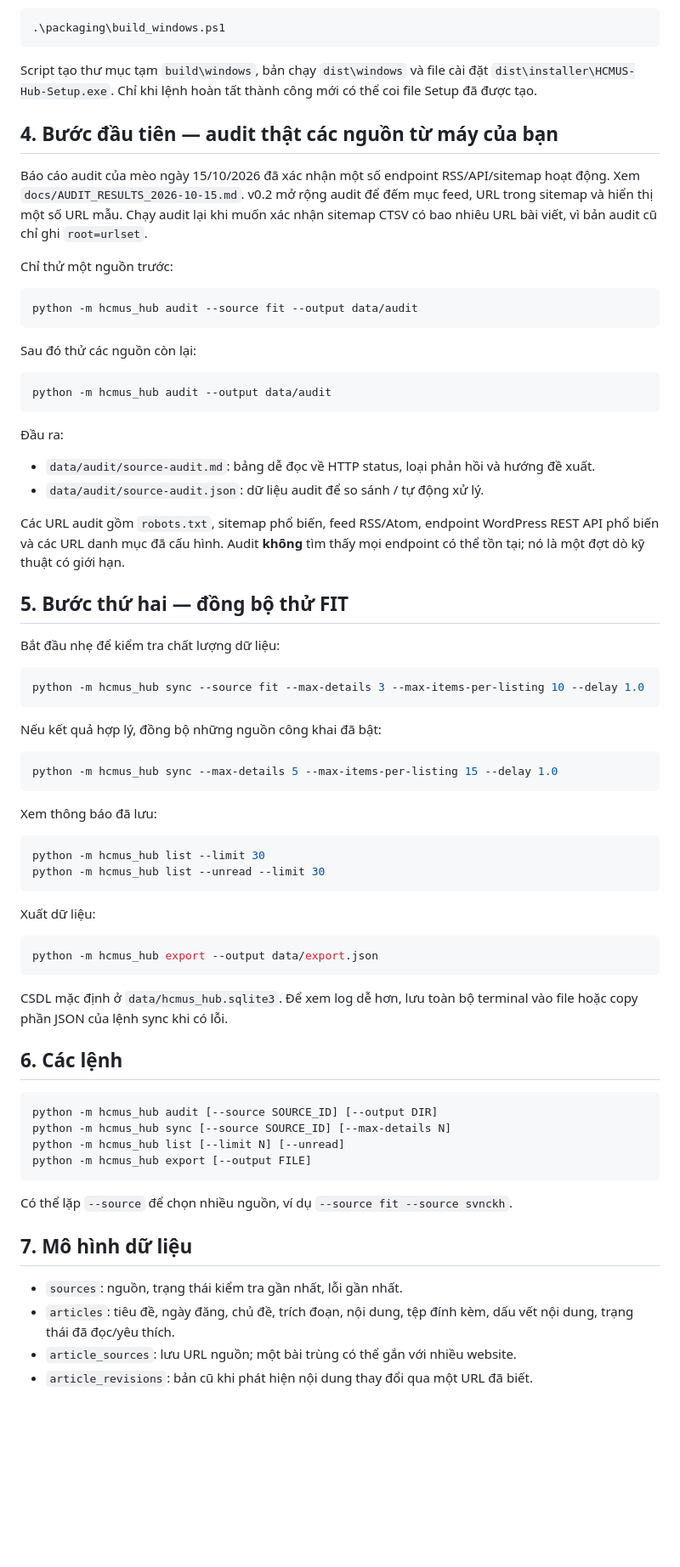
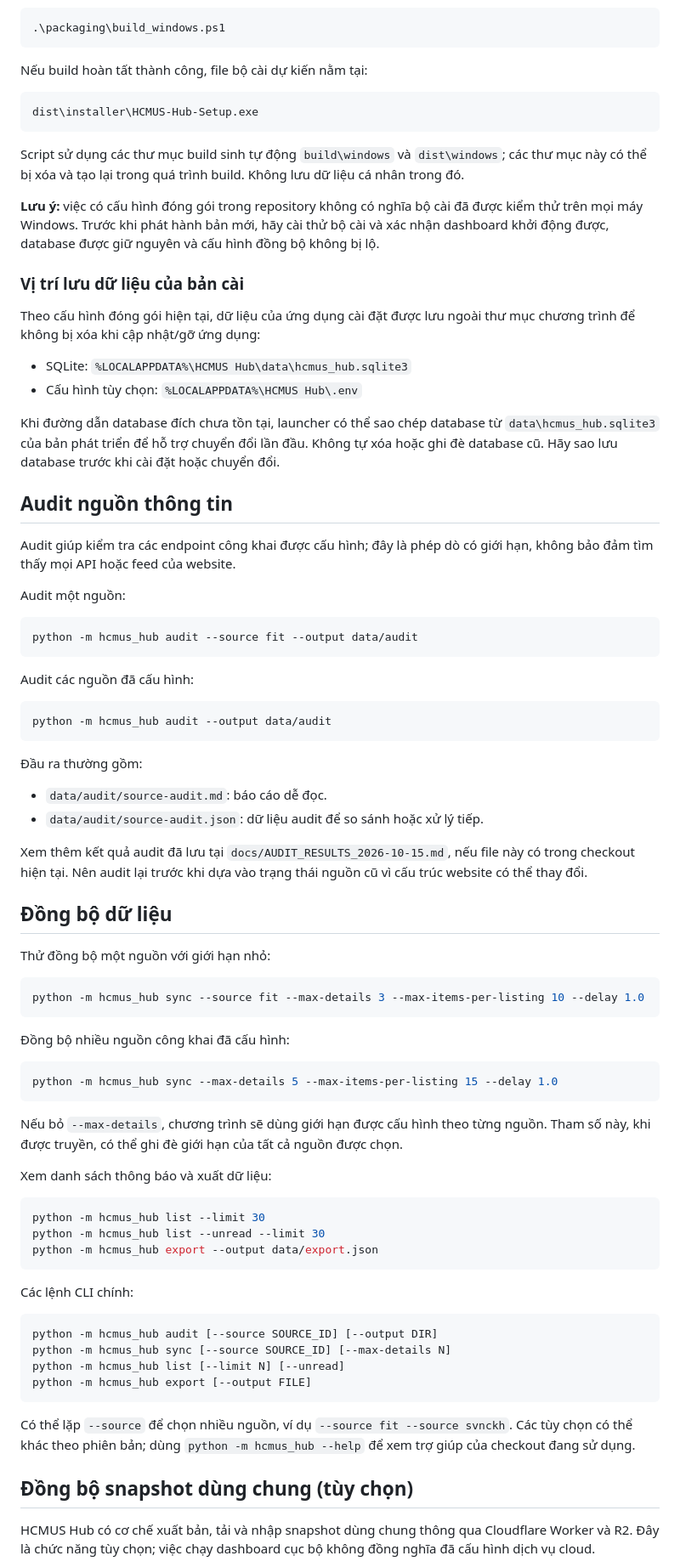
Before and after one commit to ht-khtn/hcmus-hub, a Markdown page: README.md, the part around one of its changes. Shown at 85% size. GitHub-like rendering; blank space fills up the shorter version.

````diff
--- a/README.md
+++ b/README.md
@@ -59,63 +77,73 @@ Sau khi cài Inno Setup, chạy từ thư mục gốc repository:
 .\packaging\build_windows.ps1
 ```
 
-Script tạo thư mục tạm `build\windows`, bản chạy `dist\windows` và file cài
-đặt `dist\installer\HCMUS-Hub-Setup.exe`. Chỉ khi lệnh hoàn tất thành công
-mới có thể coi file Setup đã được tạo.
+Nếu build hoàn tất thành công, file bộ cài dự kiến nằm tại:
 
-## 4. Bước đầu tiên — audit thật các nguồn từ máy của bạn
+```text
+dist\installer\HCMUS-Hub-Setup.exe
+```
 
-Báo cáo audit của mèo ngày 15/10/2026 đã xác nhận một số endpoint RSS/API/sitemap hoạt động. Xem `docs/AUDIT_RESULTS_2026-10-15.md`. v0.2 mở rộng audit để đếm mục feed, URL trong sitemap và hiển thị một số URL mẫu. Chạy audit lại khi muốn xác nhận sitemap CTSV có bao nhiêu URL bài viết, vì bản audit cũ chỉ ghi `root=urlset`.
+Script sử dụng các thư mục build sinh tự động `build\windows` và `dist\windows`; các thư mục này có thể bị xóa và tạo lại trong quá trình build. Không lưu dữ liệu cá nhân trong đó.
 
-Chỉ thử một nguồn trước:
+**Lưu ý:** việc có cấu hình đóng gói trong repository không có nghĩa bộ cài đã được kiểm thử trên mọi máy Windows. Trước khi phát hành bản mới, hãy cài thử bộ cài và xác nhận dashboard khởi động được, database được giữ nguyên và cấu hình đồng bộ không bị lộ.
 
-```bash
+### Vị trí lưu dữ liệu của bản cài
+
+Theo cấu hình đóng gói hiện tại, dữ liệu của ứng dụng cài đặt được lưu ngoài thư mục chương trình để không bị xóa khi cập nhật/gỡ ứng dụng:
+
+- SQLite: `%LOCALAPPDATA%\HCMUS Hub\data\hcmus_hub.sqlite3`
+- Cấu hình tùy chọn: `%LOCALAPPDATA%\HCMUS Hub\.env`
+
+Khi đường dẫn database đích chưa tồn tại, launcher có thể sao chép database từ `data\hcmus_hub.sqlite3` của bản phát triển để hỗ trợ chuyển đổi lần đầu. Không tự xóa hoặc ghi đè database cũ. Hãy sao lưu database trước khi cài đặt hoặc chuyển đổi.
+
+## Audit nguồn thông tin
+
+Audit giúp kiểm tra các endpoint công khai được cấu hình; đây là phép dò có giới hạn, không bảo đảm tìm thấy mọi API hoặc feed của website.
+
+Audit một nguồn:
+
+```powershell
 python -m hcmus_hub audit --source fit --output data/audit
 ```
 
-Sau đó thử các nguồn còn lại:
+Audit các nguồn đã cấu hình:
 
-```bash
+```powershell
 python -m hcmus_hub audit --output data/audit
 ```
 
-Đầu ra:
+Đầu ra thường gồm:
 
-- `data/audit/source-audit.md`: bảng dễ đọc về HTTP status, loại phản hồi và hướng đề xuất.
-- `data/audit/source-audit.json`: dữ liệu audit để so sánh / tự động xử lý.
+- `data/audit/source-audit.md`: báo cáo dễ đọc.
+- `data/audit/source-audit.json`: dữ liệu audit để so sánh hoặc xử lý tiếp.
 
-Các URL audit gồm `robots.txt`, sitemap phổ biến, feed RSS/Atom, endpoint WordPress REST API phổ biến và các URL danh mục đã cấu hình. Audit **không** tìm thấy mọi endpoint có thể tồn tại; nó là một đợt dò kỹ thuật có giới hạn.
+Xem thêm kết quả audit đã lưu tại `docs/AUDIT_RESULTS_2026-10-15.md`, nếu file này có trong checkout hiện tại. Nên audit lại trước khi dựa vào trạng thái nguồn cũ vì cấu trúc website có thể thay đổi.
 
-## 5. Bước thứ hai — đồng bộ thử FIT
+## Đồng bộ dữ liệu
 
-Bắt đầu nhẹ để kiểm tra chất lượng dữ liệu:
+Thử đồng bộ một nguồn với giới hạn nhỏ:
 
-```bash
+```powershell
 python -m hcmus_hub sync --source fit --max-details 3 --max-items-per-listing 10 --delay 1.0
 ```
 
-Nếu kết quả hợp lý, đồng bộ những nguồn công khai đã bật:
+Đồng bộ nhiều nguồn công khai đã cấu hình:
 
-```bash
+```powershell
 python -m hcmus_hub sync --max-details 5 --max-items-per-listing 15 --delay 1.0
 ```
 
-Xem thông báo đã lưu:
+Nếu bỏ `--max-details`, chương trình sẽ dùng giới hạn được cấu hình theo từng nguồn. Tham số này, khi được truyền, có thể ghi đè giới hạn của tất cả nguồn được chọn.
 
-```bash
+Xem danh sách thông báo và xuất dữ liệu:
+
+```powershell
 python -m hcmus_hub list --limit 30
 python -m hcmus_hub list --unread --limit 30
-```
-
-Xuất dữ liệu:
-
-```bash
 python -m hcmus_hub export --output data/export.json
 ```
 
-CSDL mặc định ở `data/hcmus_hub.sqlite3`. Để xem log dễ hơn, lưu toàn bộ terminal vào file hoặc copy phần JSON của lệnh sync khi có lỗi.
-
-## 6. Các lệnh
+Các lệnh CLI chính:
 
 ```text
 python -m hcmus_hub audit [--source SOURCE_ID] [--output DIR]
@@ -124,12 +152,9 @@ python -m hcmus_hub list [--limit N] [--unread]
 python -m hcmus_hub export [--output FILE]
 ```
 
-Có thể lặp `--source` để chọn nhiều nguồn, ví dụ `--source fit --source svnckh`.
+Có thể lặp `--source` để chọn nhiều nguồn, ví dụ `--source fit --source svnckh`. Các tùy chọn có thể khác theo phiên bản; dùng `python -m hcmus_hub --help` để xem trợ giúp của checkout đang sử dụng.
 
-## 7. Mô hình dữ liệu
+## Đồng bộ snapshot dùng chung (tùy chọn)
 
-- `sources`: nguồn, trạng thái kiểm tra gần nhất, lỗi gần nhất.
-- `articles`: tiêu đề, ngày đăng, chủ đề, trích đoạn, nội dung, tệp đính kèm, dấu vết nội dung, trạng thái đã đọc/yêu thích.
-- `article_sources`: lưu URL nguồn; một bài trùng có thể gắn với nhiều website.
-- `article_revisions`: bản cũ khi phát hiện nội dung thay đổi qua một URL đã biết.
+HCMUS Hub có cơ chế xuất bản, tải và nhập snapshot dùng chung thông qua Cloudflare Worker và R2. Đây là chức năng tùy chọn; việc chạy dashboard cục bộ không đồng nghĩa đã cấu hình dịch vụ cloud.
 
````
Also changed, not shown: other parts of README.md (+87 -71 lines).
